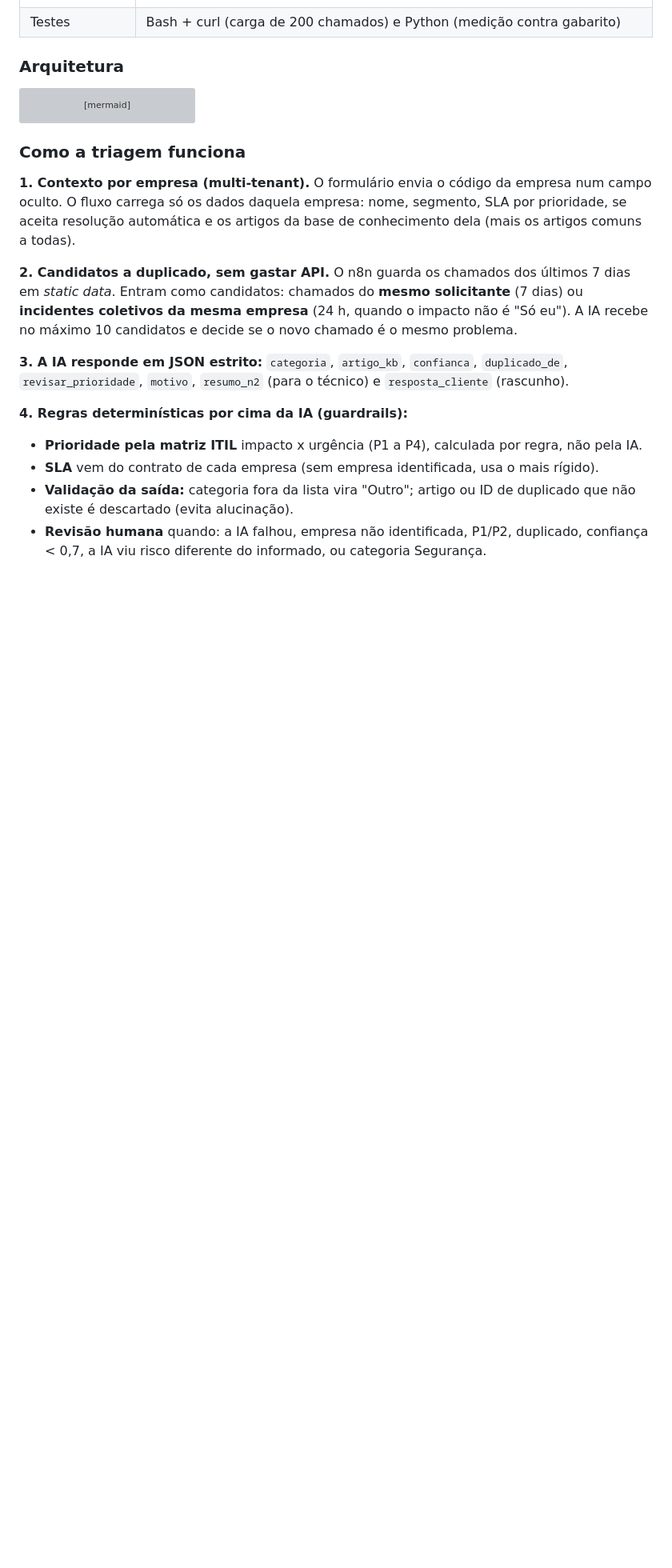
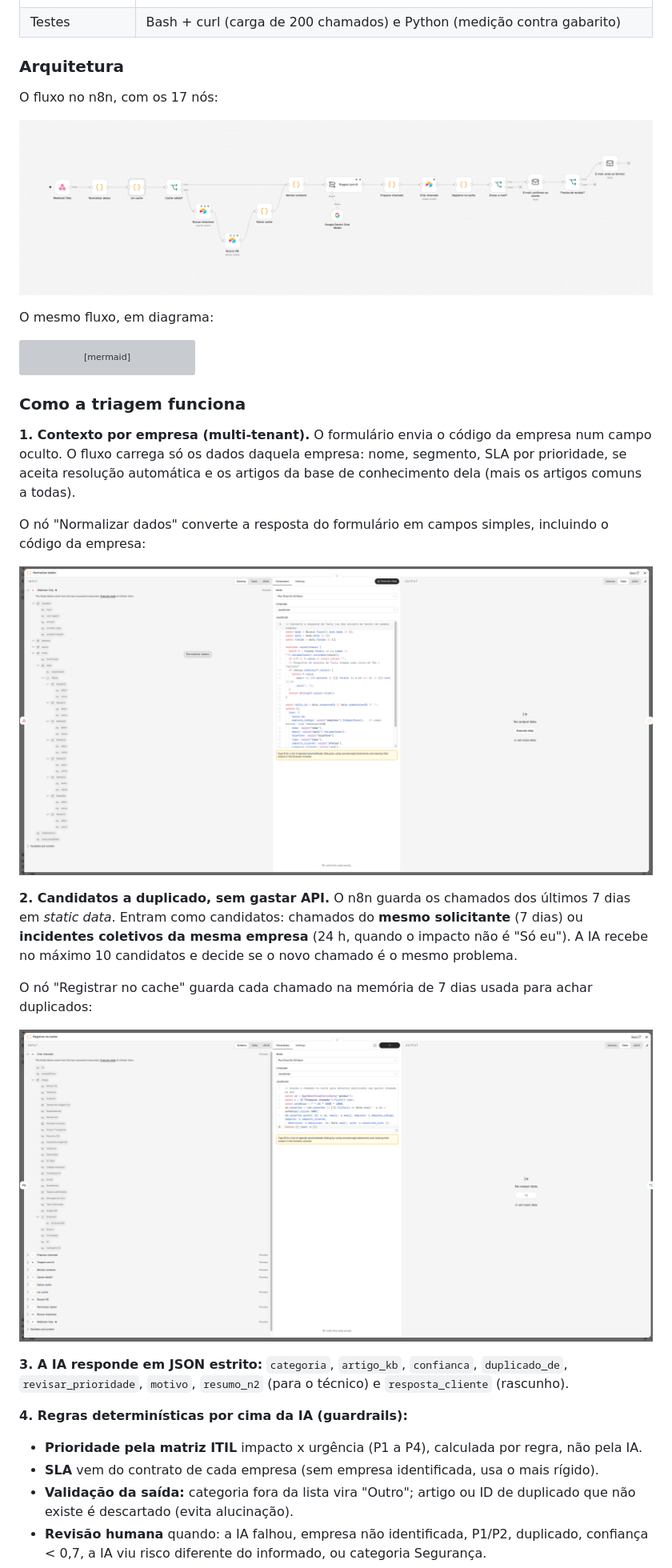
Before and after one commit to Rafaelmcf/helpdesk-ia-n8n, a Markdown page: README.md, the part around the change. Shown at 80% size. Rendered like a GitHub page; pictures changed too: docs/prints/n8n_fluxo_completo.png (added), docs/prints/n8n_no_normalizar_dados.png (added), docs/prints/n8n_no_registrar_cache.png (added); blank space fills up the shorter version; grey boxes are pictures that could not be loaded.

Commit message:
Adiciona prints do fluxo e de dois nós do n8n ao README
Co-Authored-By: Claude Opus 5.5 <noreply@anthropic.com>
Claude-Session: https://claude.ai/code/session_01PBJnkgf2UqziCzvQv2RZxn

````diff
--- a/README.md
+++ b/README.md
@@ -48,6 +48,12 @@ Passei 15 anos gerenciando operações que funcionam 24 horas por dia, lidando c
 
 ### Arquitetura
 
+O fluxo no n8n, com os 17 nós:
+
+![Fluxo completo no n8n](docs/prints/n8n_fluxo_completo.png)
+
+O mesmo fluxo, em diagrama:
+
 ```mermaid
 flowchart LR
     A[Formulário Tally] -->|webhook| B[Normalizar dados]
@@ -70,7 +76,15 @@ flowchart LR
 
 **1. Contexto por empresa (multi-tenant).** O formulário envia o código da empresa num campo oculto. O fluxo carrega só os dados daquela empresa: nome, segmento, SLA por prioridade, se aceita resolução automática e os artigos da base de conhecimento dela (mais os artigos comuns a todas).
 
+O nó "Normalizar dados" converte a resposta do formulário em campos simples, incluindo o código da empresa:
+
+![Nó Normalizar dados no n8n](docs/prints/n8n_no_normalizar_dados.png)
+
 **2. Candidatos a duplicado, sem gastar API.** O n8n guarda os chamados dos últimos 7 dias em *static data*. Entram como candidatos: chamados do **mesmo solicitante** (7 dias) ou **incidentes coletivos da mesma empresa** (24 h, quando o impacto não é "Só eu"). A IA recebe no máximo 10 candidatos e decide se o novo chamado é o mesmo problema.
+
+O nó "Registrar no cache" guarda cada chamado na memória de 7 dias usada para achar duplicados:
+
+![Nó Registrar no cache no n8n](docs/prints/n8n_no_registrar_cache.png)
 
 **3. A IA responde em JSON estrito:** `categoria`, `artigo_kb`, `confianca`, `duplicado_de`, `revisar_prioridade`, `motivo`, `resumo_n2` (para o técnico) e `resposta_cliente` (rascunho).
 
````
